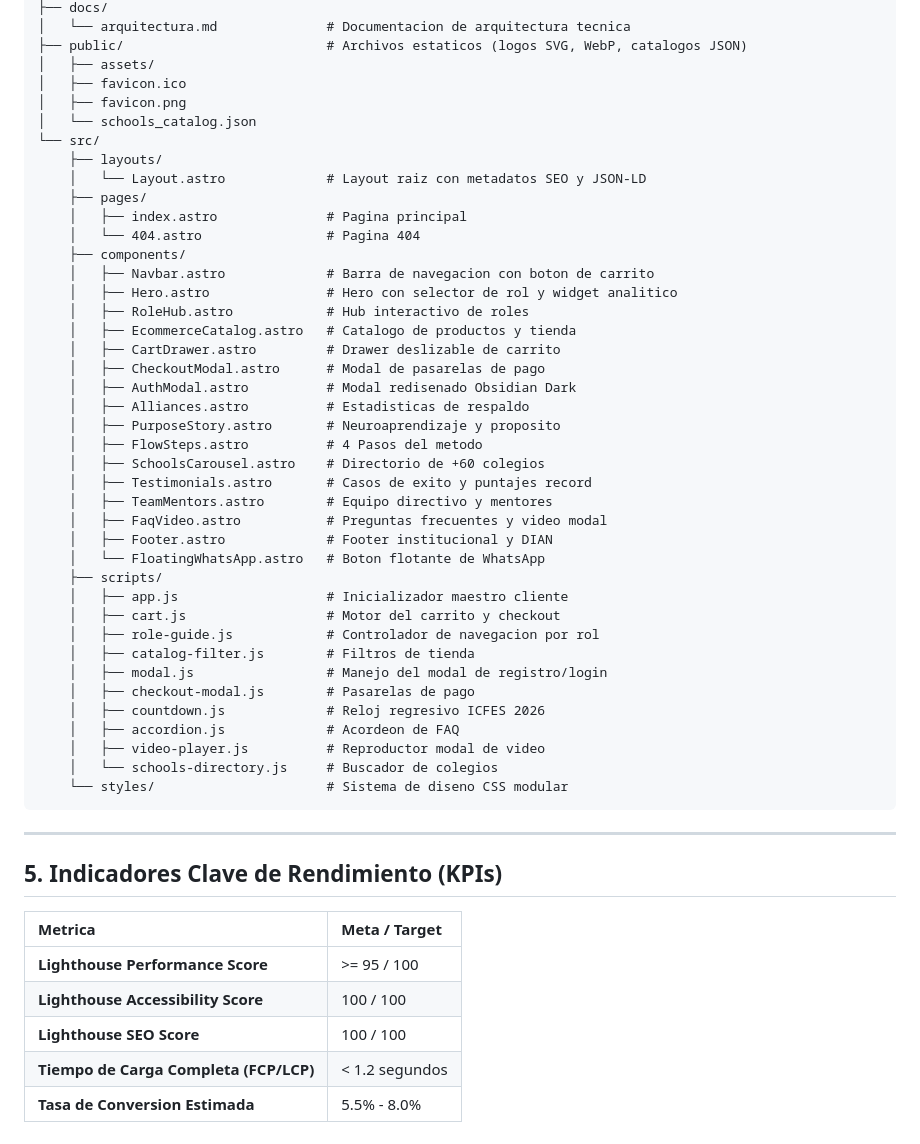
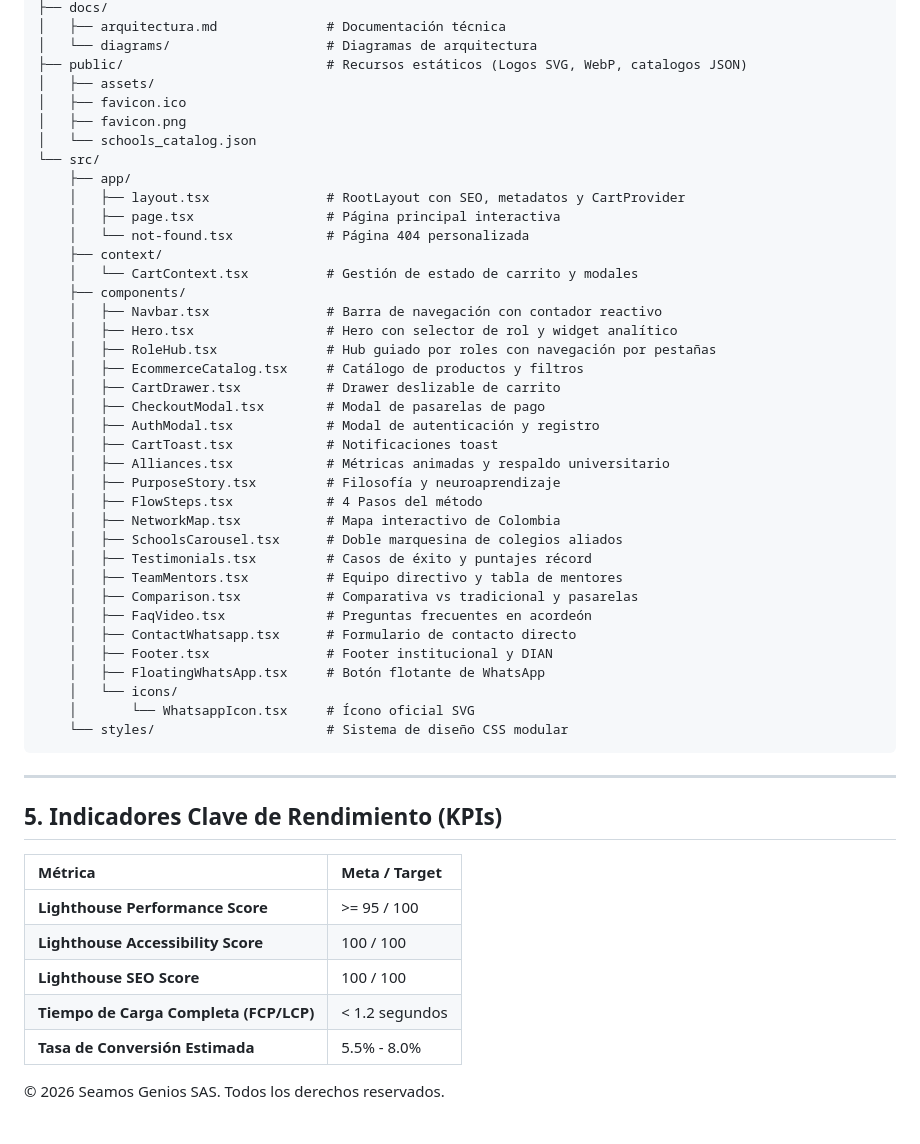
Before and after one commit to luisrodriguez-rgb/Seamos-Genios-New, a Markdown page: docs/arquitectura.md, the part around one of its changes. GitHub-like rendering.

````diff
--- a/docs/arquitectura.md
+++ b/docs/arquitectura.md
@@ -78,55 +84,54 @@ SG-2026-2/
 ├── docs/
-│   └── arquitectura.md              # Documentacion de arquitectura tecnica
-├── public/                          # Archivos estaticos (logos SVG, WebP, catalogos JSON)
+│   ├── arquitectura.md              # Documentación técnica
+│   └── diagrams/                    # Diagramas de arquitectura
+├── public/                          # Recursos estáticos (Logos SVG, WebP, catalogos JSON)
 │   ├── assets/
 │   ├── favicon.ico
 │   ├── favicon.png
 │   └── schools_catalog.json
 └── src/
-    ├── layouts/
-    │   └── Layout.astro             # Layout raiz con metadatos SEO y JSON-LD
-    ├── pages/
-    │   ├── index.astro              # Pagina principal
-    │   └── 404.astro                # Pagina 404
+    ├── app/
+    │   ├── layout.tsx               # RootLayout con SEO, metadatos y CartProvider
+    │   ├── page.tsx                 # Página principal interactiva
+    │   └── not-found.tsx            # Página 404 personalizada
+    ├── context/
+    │   └── CartContext.tsx          # Gestión de estado de carrito y modales
     ├── components/
-    │   ├── Navbar.astro             # Barra de navegacion con boton de carrito
-    │   ├── Hero.astro               # Hero con selector de rol y widget analitico
-    │   ├── RoleHub.astro            # Hub interactivo de roles
-    │   ├── EcommerceCatalog.astro   # Catalogo de productos y tienda
-    │   ├── CartDrawer.astro         # Drawer deslizable de carrito
-    │   ├── CheckoutModal.astro      # Modal de pasarelas de pago
-    │   ├── AuthModal.astro          # Modal redisenado Obsidian Dark
-    │   ├── Alliances.astro          # Estadisticas de respaldo
-    │   ├── PurposeStory.astro       # Neuroaprendizaje y proposito
-    │   ├── FlowSteps.astro          # 4 Pasos del metodo
-    │   ├── SchoolsCarousel.astro    # Directorio de +60 colegios
-    │   ├── Testimonials.astro       # Casos de exito y puntajes record
-    │   ├── TeamMentors.astro        # Equipo directivo y mentores
-    │   ├── FaqVideo.astro           # Preguntas frecuentes y video modal
-    │   ├── Footer.astro             # Footer institucional y DIAN
-    │   └── FloatingWhatsApp.astro   # Boton flotante de WhatsApp
-    ├── scripts/
-    │   ├── app.js                   # Inicializador maestro cliente
-    │   ├── cart.js                  # Motor del carrito y checkout
-    │   ├── role-guide.js            # Controlador de navegacion por rol
-    │   ├── catalog-filter.js        # Filtros de tienda
-    │   ├── modal.js                 # Manejo del modal de registro/login
-    │   ├── checkout-modal.js        # Pasarelas de pago
-    │   ├── countdown.js             # Reloj regresivo ICFES 2026
-    │   ├── accordion.js             # Acordeon de FAQ
-    │   ├── video-player.js          # Reproductor modal de video
-    │   └── schools-directory.js     # Buscador de colegios
-    └── styles/                      # Sistema de diseno CSS modular
+    │   ├── Navbar.tsx               # Barra de navegación con contador reactivo
+    │   ├── Hero.tsx                 # Hero con selector de rol y widget analítico
+    │   ├── RoleHub.tsx              # Hub guiado por roles con navegación por pestañas
+    │   ├── EcommerceCatalog.tsx     # Catálogo de productos y filtros
+    │   ├── CartDrawer.tsx           # Drawer deslizable de carrito
+    │   ├── CheckoutModal.tsx        # Modal de pasarelas de pago
+    │   ├── AuthModal.tsx            # Modal de autenticación y registro
+    │   ├── CartToast.tsx            # Notificaciones toast
+    │   ├── Alliances.tsx            # Métricas animadas y respaldo universitario
+    │   ├── PurposeStory.tsx         # Filosofía y neuroaprendizaje
+    │   ├── FlowSteps.tsx            # 4 Pasos del método
+    │   ├── NetworkMap.tsx           # Mapa interactivo de Colombia
+    │   ├── SchoolsCarousel.tsx      # Doble marquesina de colegios aliados
+    │   ├── Testimonials.tsx         # Casos de éxito y puntajes récord
+    │   ├── TeamMentors.tsx          # Equipo directivo y tabla de mentores
+    │   ├── Comparison.tsx           # Comparativa vs tradicional y pasarelas
+    │   ├── FaqVideo.tsx             # Preguntas frecuentes en acordeón
+    │   ├── ContactWhatsapp.tsx      # Formulario de contacto directo
+    │   ├── Footer.tsx               # Footer institucional y DIAN
+    │   ├── FloatingWhatsApp.tsx     # Botón flotante de WhatsApp
+    │   └── icons/
+    │       └── WhatsappIcon.tsx     # Ícono oficial SVG
+    └── styles/                      # Sistema de diseño CSS modular
 ```
 
 ---
 
 ## 5. Indicadores Clave de Rendimiento (KPIs)
 
-| Metrica | Meta / Target |
+| Métrica | Meta / Target |
 | :--- | :--- |
 | **Lighthouse Performance Score** | >= 95 / 100 |
 | **Lighthouse Accessibility Score** | 100 / 100 |
 | **Lighthouse SEO Score** | 100 / 100 |
 | **Tiempo de Carga Completa (FCP/LCP)** | < 1.2 segundos |
-| **Tasa de Conversion Estimada** | 5.5% - 8.0% |
+| **Tasa de Conversión Estimada** | 5.5% - 8.0% |
+
+© 2026 Seamos Genios SAS. Todos los derechos reservados.
````
Also changed, not shown: other parts of docs/arquitectura.md (+34 -28 lines), README.md (+50 -40 lines).
